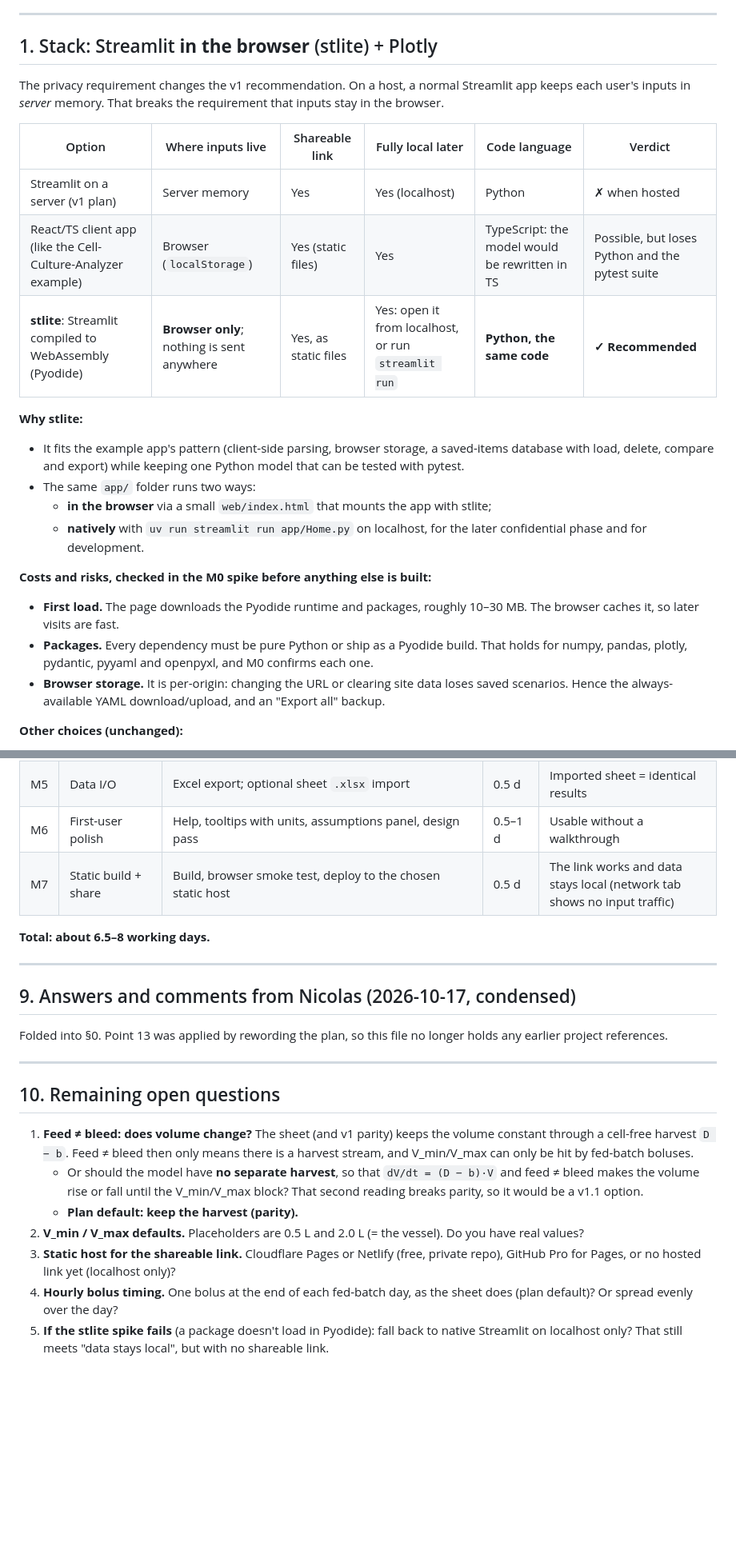
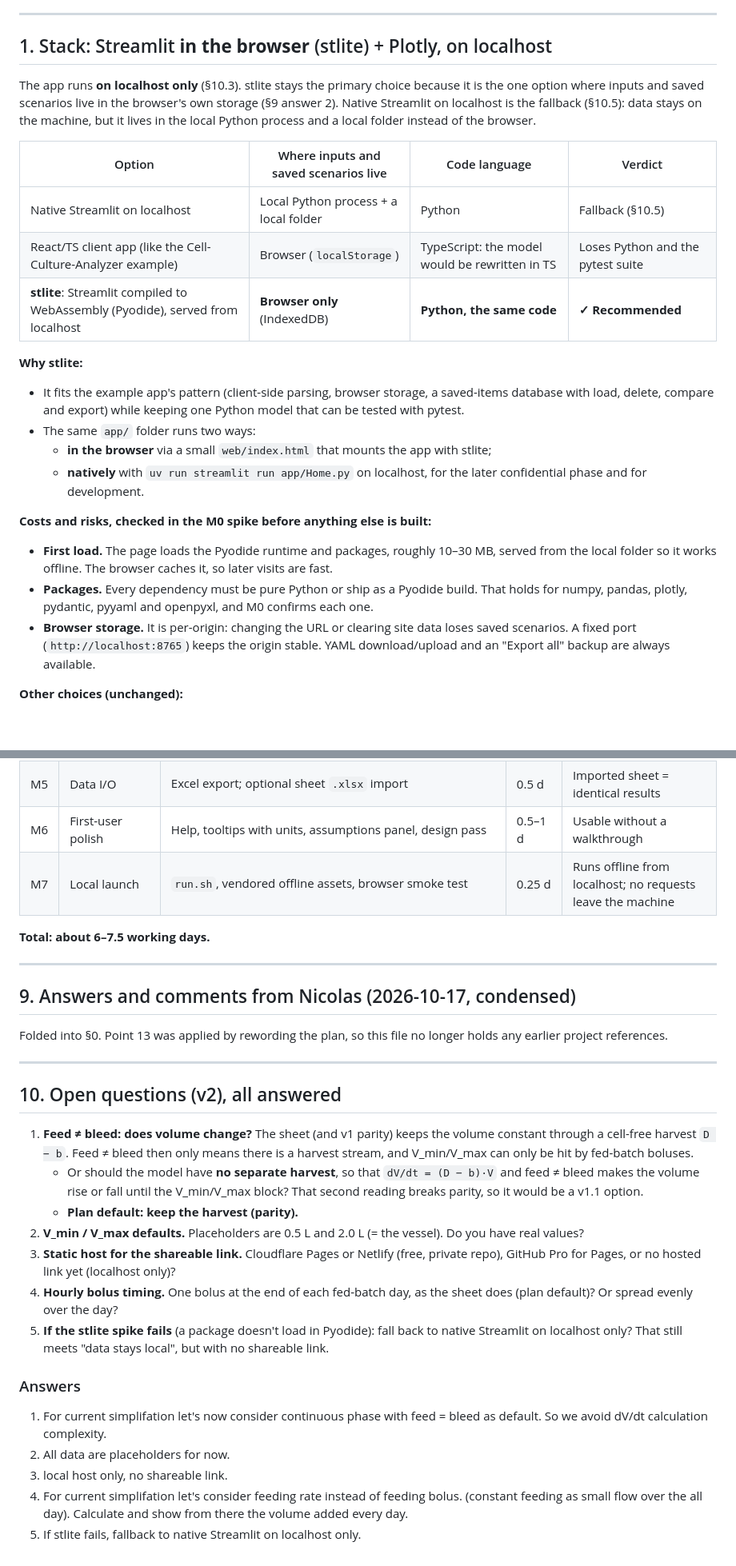
Before and after one commit to NicolasCristini/bioprocess-dashboard, a Markdown page: _plan/PLAN.md, 2 parts joined by grey strips. Shown at 80% size. GitHub-like rendering; blank space fills up the shorter version.

```diff
--- a/_plan/PLAN.md
+++ b/_plan/PLAN.md
@@ -32,15 +43,15 @@ At **hourly** resolution, everything is unchanged except peak lactate, which dro
 
 ---
 
-## 1. Stack: Streamlit **in the browser** (stlite) + Plotly
+## 1. Stack: Streamlit **in the browser** (stlite) + Plotly, on localhost
 
-The privacy requirement changes the v1 recommendation. On a host, a normal Streamlit app keeps each user's inputs in *server* memory. That breaks the requirement that inputs stay in the browser.
+The app runs **on localhost only** (§10.3). stlite stays the primary choice because it is the one option where inputs and saved scenarios live in the browser's own storage (§9 answer 2). Native Streamlit on localhost is the fallback (§10.5): data stays on the machine, but it lives in the local Python process and a local folder instead of the browser.
 
-| Option | Where inputs live | Shareable link | Fully local later | Code language | Verdict |
-|---|---|---|---|---|---|
-| Streamlit on a server (v1 plan) | Server memory | Yes | Yes (localhost) | Python | ✗ when hosted |
-| React/TS client app (like the Cell-Culture-Analyzer example) | Browser (`localStorage`) | Yes (static files) | Yes | TypeScript: the model would be rewritten in TS | Possible, but loses Python and the pytest suite |
-| **stlite**: Streamlit compiled to WebAssembly (Pyodide) | **Browser only**; nothing is sent anywhere | Yes, as static files | Yes: open it from localhost, or run `streamlit run` | **Python, the same code** | **✓ Recommended** |
+| Option | Where inputs and saved scenarios live | Code language | Verdict |
+|---|---|---|---|
+| Native Streamlit on localhost | Local Python process + a local folder | Python | Fallback (§10.5) |
+| React/TS client app (like the Cell-Culture-Analyzer example) | Browser (`localStorage`) | TypeScript: the model would be rewritten in TS | Loses Python and the pytest suite |
+| **stlite**: Streamlit compiled to WebAssembly (Pyodide), served from localhost | **Browser only** (IndexedDB) | **Python, the same code** | **✓ Recommended** |
 
 **Why stlite:**
 - It fits the example app's pattern (client-side parsing, browser storage, a saved-items database with load, delete, compare and export) while keeping one Python model that can be tested with pytest.
@@ -49,9 +60,9 @@ The privacy requirement changes the v1 recommendation. On a host, a normal Strea
   - **natively** with `uv run streamlit run app/Home.py` on localhost, for the later confidential phase and for development.
 
 **Costs and risks, checked in the M0 spike before anything else is built:**
-- **First load.** The page downloads the Pyodide runtime and packages, roughly 10–30 MB. The browser caches it, so later visits are fast.
+- **First load.** The page loads the Pyodide runtime and packages, roughly 10–30 MB, served from the local folder so it works offline. The browser caches it, so later visits are fast.
 - **Packages.** Every dependency must be pure Python or ship as a Pyodide build. That holds for numpy, pandas, plotly, pydantic, pyyaml and openpyxl, and M0 confirms each one.
-- **Browser storage.** It is per-origin: changing the URL or clearing site data loses saved scenarios. Hence the always-available YAML download/upload, and an "Export all" backup.
+- **Browser storage.** It is per-origin: changing the URL or clearing site data loses saved scenarios. A fixed port (`http://localhost:8765`) keeps the origin stable. YAML download/upload and an "Export all" backup are always available.
 
 **Other choices (unchanged):**
 - Plotly for charts;
@@ -252,9 +270,9 @@ All file handling happens in the browser: uploads are read in place, downloads a
 | M4 | Scenario library + Compare | IndexedDB store, YAML files, export all, Compare page | 1 d | Several scenarios survive a reload; overlay works |
 | M5 | Data I/O | Excel export; optional sheet `.xlsx` import | 0.5 d | Imported sheet = identical results |
 | M6 | First-user polish | Help, tooltips with units, assumptions panel, design pass | 0.5–1 d | Usable without a walkthrough |
-| M7 | Static build + share | Build, browser smoke test, deploy to the chosen static host | 0.5 d | The link works and data stays local (network tab shows no input traffic) |
+| M7 | Local launch | `run.sh`, vendored offline assets, browser smoke test | 0.25 d | Runs offline from localhost; no requests leave the machine |
 
-**Total: about 6.5–8 working days.**
+**Total: about 6–7.5 working days.**
 
 ---
 
@@ -264,7 +282,7 @@ Folded into §0. Point 13 was applied by rewording the plan, so this file no lon
 
 ---
 
-## 10. Remaining open questions
+## 10. Open questions (v2), all answered
 
 1. **Feed ≠ bleed: does volume change?** The sheet (and v1 parity) keeps the volume constant through a cell-free harvest `D − b`. Feed ≠ bleed then only means there is a harvest stream, and V_min/V_max can only be hit by fed-batch boluses.
    - Or should the model have **no separate harvest**, so that `dV/dt = (D − b)·V` and feed ≠ bleed makes the volume rise or fall until the V_min/V_max block? That second reading breaks parity, so it would be a v1.1 option.
@@ -273,3 +291,11 @@ Folded into §0. Point 13 was applied by rewording the plan, so this file no lon
 3. **Static host for the shareable link.** Cloudflare Pages or Netlify (free, private repo), GitHub Pro for Pages, or no hosted link yet (localhost only)?
 4. **Hourly bolus timing.** One bolus at the end of each fed-batch day, as the sheet does (plan default)? Or spread evenly over the day?
 5. **If the stlite spike fails** (a package doesn't load in Pyodide): fall back to native Streamlit on localhost only? That still meets "data stays local", but with no shareable link.
+
+### Answers
+
+1. For current simplifation let's now consider continuous phase with feed = bleed as default. So we avoid dV/dt calculation complexity.
+2. All data are placeholders for now.
+3. local host only, no shareable link.
+4. For current simplifation let's consider feeding rate instead of feeding bolus. (constant feeding as small flow over the all day). Calculate and show from there the volume added every day.
+5. If stlite fails, fallback to native Streamlit on localhost only.
```
Also changed, not shown: other parts of _plan/PLAN.md (+62 -44 lines), MODEL.md (+74 -55 lines).
